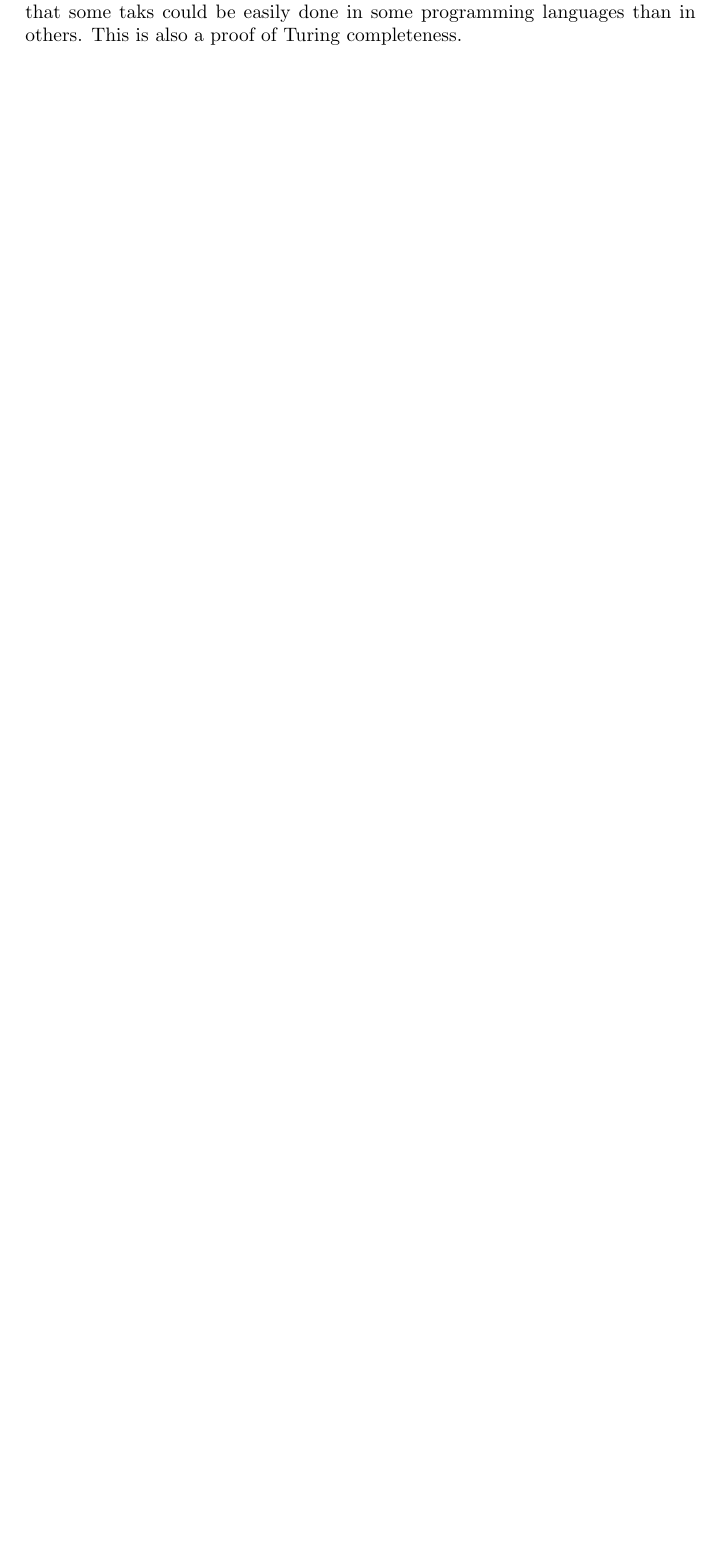
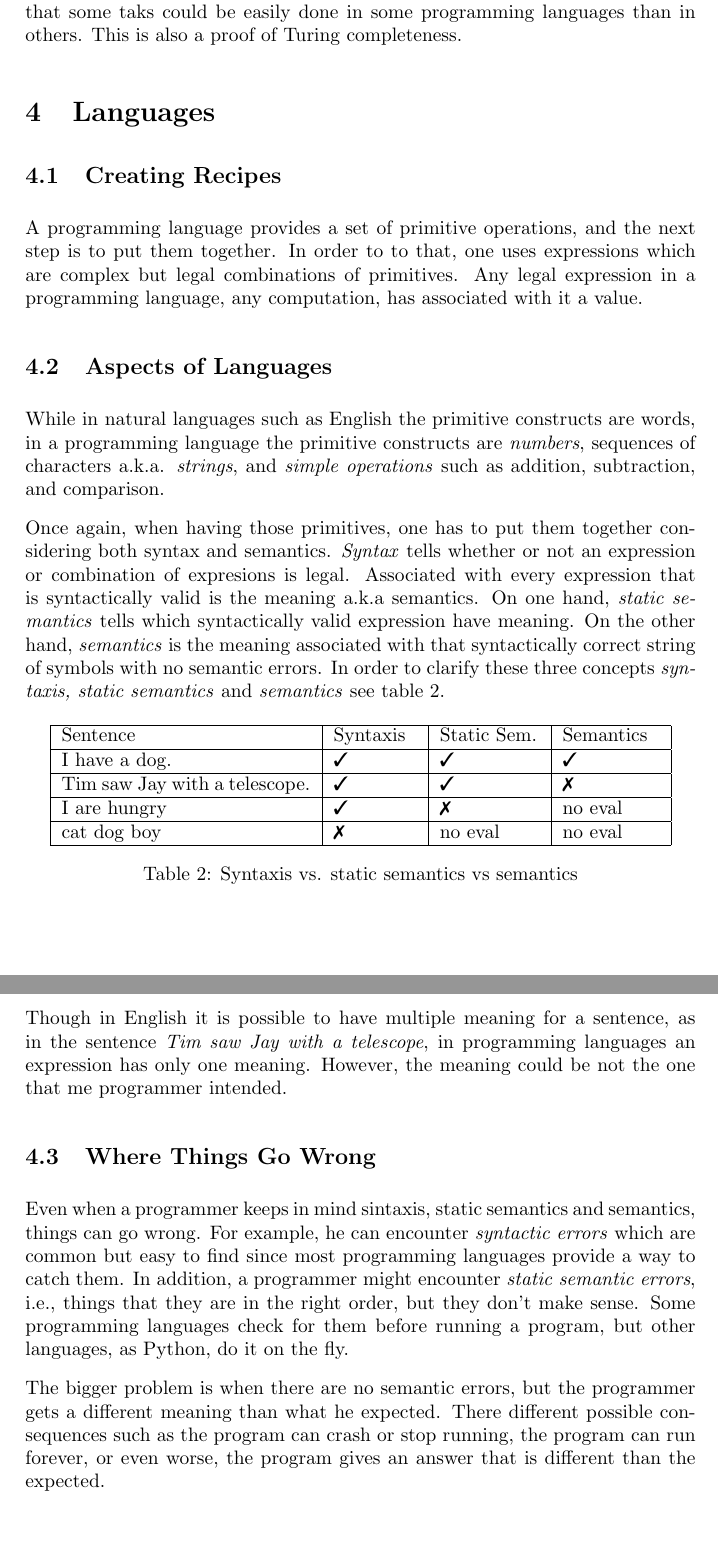
Before and after one commit to bit0001/mitx-6.00.1x-notes, a LaTeX document (week_01/01_introduction_to_python.tex): part of page 5 of 5 before the commit and two parts of pages 5 and 6 of 6 after it, the two joined at a grey line, cut so that both start at the same text, the shorter picture padded with empty space. Compiled offline with pdfLaTeX.

Commit message:
note: Document information fo video languages

```diff
--- a/week_01/01_introduction_to_python.tex
+++ b/week_01/01_introduction_to_python.tex
@@ -1,6 +1,8 @@
 \documentclass[a4paper]{article}
 \usepackage{amsmath}
 \usepackage{amsthm}
+\usepackage{amssymb}
+\usepackage{pifont}
 \newtheorem{thm}{Theorem}
 \usepackage[english]{babel}
 \usepackage[utf8]{inputenc}
@@ -11,6 +13,9 @@
 
 \usepackage{graphicx}
 \graphicspath{{../images/}}
+
+\newcommand{\xmark}{\ding{55}}%
+\newcommand{\cmark}{\ding{51}}%
 
 \title{Introduction to Python}
 
@@ -216,4 +221,72 @@ programming language is computable in another programming language. What is
 different is that some taks could be easily done in some programming languages
 than in others. This is also a proof of Turing completeness.
 
+\section{Languages}
+
+\subsection{Creating Recipes}
+
+A programming language provides a set of primitive operations, and the next
+step is to put them together. In order to to that, one uses expressions which
+are complex but legal combinations of primitives. Any legal expression in a
+programming language, any computation, has associated with it a value.
+
+\subsection{Aspects of Languages}
+
+While in natural languages such as English the primitive constructs are words,
+in a programming language the primitive constructs are \textit{numbers},
+sequences of characters a.k.a. \textit{strings}, and \textit{simple operations}
+such as addition, subtraction, and comparison.
+
+Once again, when having those primitives, one has to put them together
+considering both syntax and semantics. \textit{Syntax} tells whether or not an
+expression or combination of expresions is legal. Associated with every
+expression that is syntactically valid is the meaning a.k.a semantics.
+On one hand, \textit{static semantics} tells which syntactically valid expression
+have meaning. On the other hand, \textit{semantics} is the meaning associated
+with that syntactically correct string of symbols with no semantic errors.
+In order to clarify these three concepts \textit{syntaxis, static semantics}
+and \textit{semantics} see table \ref{table:languages}.
+
+\begin{table}[!h]
+\begin{center}
+  \begin{tabular}{|p{4.5cm}|p{1.50cm}|p{1.8cm}|p{1.75cm}|}
+    \hline
+    Sentence & Syntaxis & Static Sem. & Semantics\\
+    \hline
+    I have a dog. & \cmark & \cmark & \cmark\\
+    \hline
+    Tim saw Jay with a telescope. & \cmark & \cmark & \xmark\\
+    \hline
+    I are hungry & \cmark & \xmark & no eval\\
+    \hline
+    cat dog boy & \xmark & no eval & no eval\\
+    \hline
+  \end{tabular}
+\caption{Syntaxis vs. static semantics vs semantics}
+\label{table:languages}
+\end{center}
+\end{table}
+
+Though in English it is possible to have multiple meaning for a sentence,
+as in the sentence \textit{Tim saw Jay with a telescope}, in programming
+languages an expression has only one meaning. However, the meaning could be not
+the one that me programmer intended.
+
+\subsection{Where Things Go Wrong}
+
+Even when a programmer keeps in mind sintaxis, static semantics and semantics,
+things can go wrong. For example, he can encounter \textit{syntactic errors}
+which are common but easy to find since most programming languages provide a
+way to catch them. In addition, a programmer might encounter \textit{static
+semantic errors}, i.e., things that they are in the right order, but they
+don't make sense. Some programming languages check for them before running a
+program, but other languages, as Python, do it on the fly.
+
+The bigger problem is when there are no semantic errors, but the programmer
+gets a different meaning than what he expected. There different possible
+consequences such as the program can crash or stop running, the program can
+run forever, or even worse, the program gives an answer that is different than
+the expected.
+
+
 \end{document}
```
